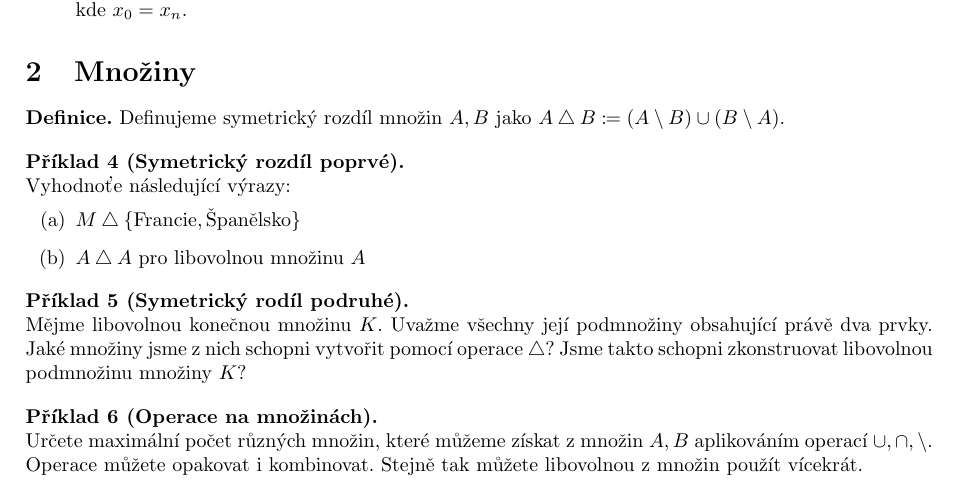
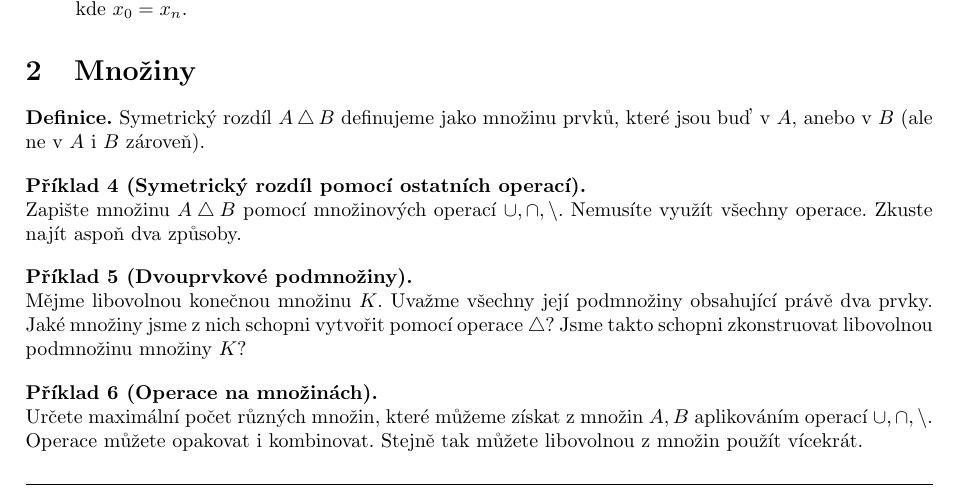
Before and after one commit to hartmaj2/25-26-diskretni-matematika, a LaTeX CV (Handouts/cv1/cv1.tex): part of page 1 of 2, cut so that both start at the same text. Compiled offline with pdfLaTeX.

Commit message:
Update problem set

```diff
--- a/Handouts/cv1/cv1.tex
+++ b/Handouts/cv1/cv1.tex
@@ -102,19 +102,14 @@ O jisté množině států $E$ jsme zjistili, že splňujě:
 \section{Množiny}
 
 \begin{defn}
-    Definujeme symetrický rozdíl množin $A,B$ jako $A \bigtriangleup B \coloneq (A \setminus B) \cup (B \setminus A)$.
+    Symetrický rozdíl $A \bigtriangleup B$ definujeme jako množinu prvků, které jsou buď v $A$, anebo v $B$ (ale ne v $A$ i $B$ zároveň).
 \end{defn}
 
-\begin{problem}[Symetrický rozdíl poprvé]
-Vyhodnoťe následující výrazy:
-\begin{enumerate}[label=(\alph*)]
-    \item $M \bigtriangleup \{ \text{Francie}, \text{Španělsko} \}$
-    \item $A \bigtriangleup A$ pro libovolnou množinu $A$
-
-\end{enumerate}
+\begin{problem}[Symetrický rozdíl pomocí ostatních operací]
+Zapište množinu $A \bigtriangleup B$ pomocí množinových operací $\cup, \cap, \setminus$. Nemusíte využít všechny operace. Zkuste najít aspoň dva způsoby.
 \end{problem}
 
-\begin{problem}[Symetrický rodíl podruhé]
+\begin{problem}[Dvouprvkové podmnožiny]
 Mějme libovolnou konečnou množinu $K$. Uvažme všechny její podmnožiny obsahující právě dva prvky. Jaké množiny jsme z nich schopni vytvořit pomocí operace $\bigtriangleup$? Jsme takto schopni zkonstruovat libovolnou podmnožinu množiny $K$?
 \end{problem}
 
```
